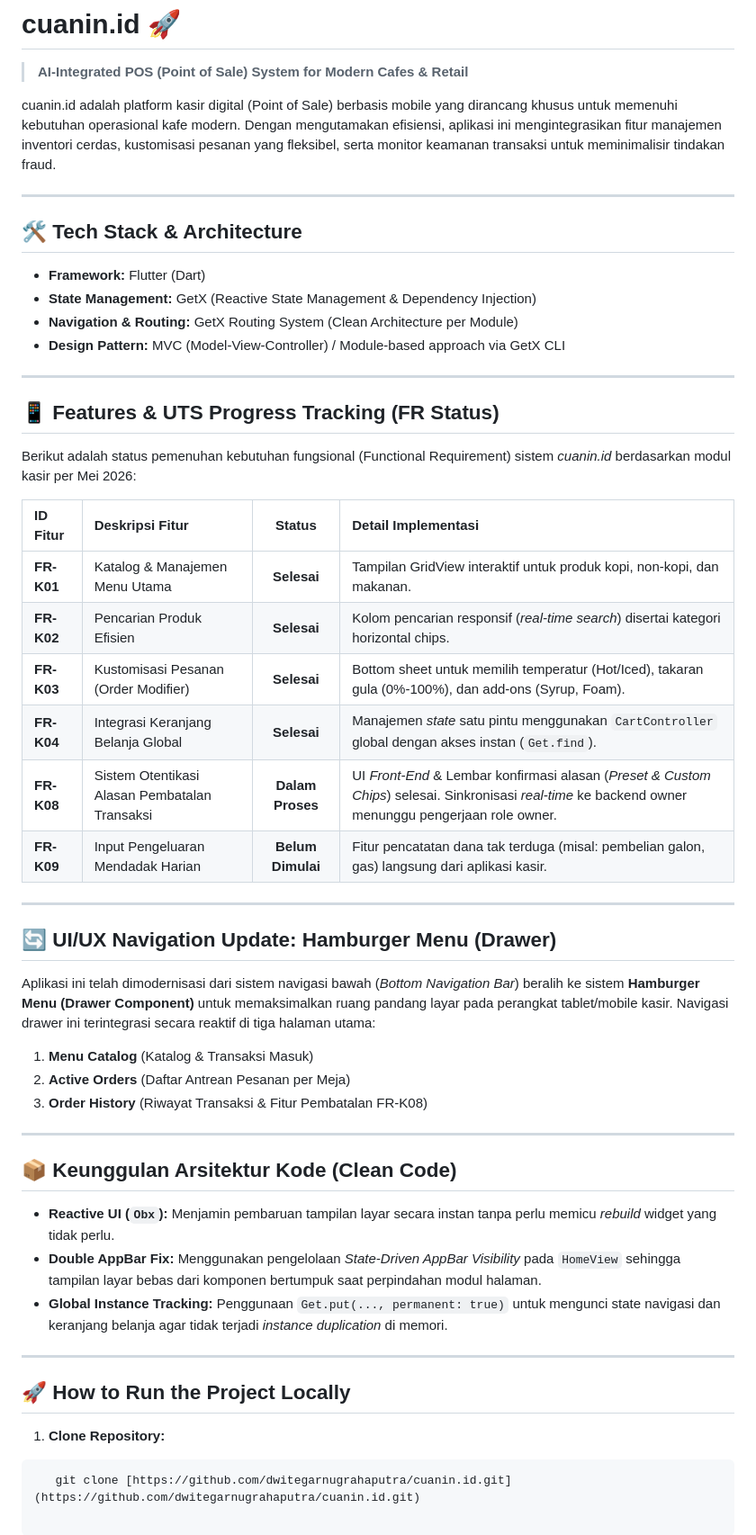
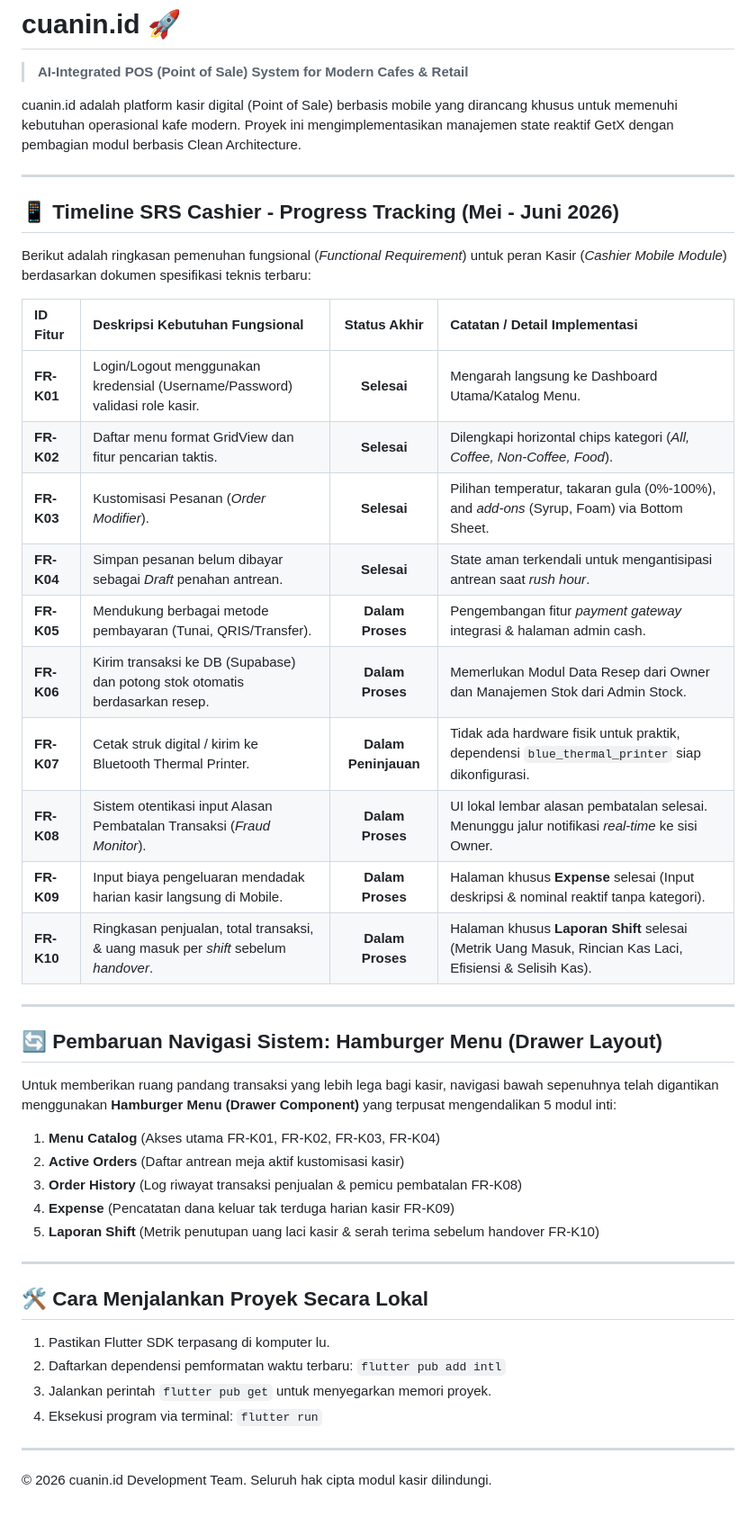
Before and after one commit to dwitegarnugrahaputra/cuanin.id, a Markdown page: README.md, the part around the change. Shown at 90% size. Rendered like a GitHub page.

````diff
--- a/README.md
+++ b/README.md
@@ -1,51 +1,44 @@
 # cuanin.id 🚀
 > **AI-Integrated POS (Point of Sale) System for Modern Cafes & Retail**
 
-cuanin.id adalah platform kasir digital (Point of Sale) berbasis mobile yang dirancang khusus untuk memenuhi kebutuhan operasional kafe modern. Dengan mengutamakan efisiensi, aplikasi ini mengintegrasikan fitur manajemen inventori cerdas, kustomisasi pesanan yang fleksibel, serta monitor keamanan transaksi untuk meminimalisir tindakan fraud.
+cuanin.id adalah platform kasir digital (Point of Sale) berbasis mobile yang dirancang khusus untuk memenuhi kebutuhan operasional kafe modern. Proyek ini mengimplementasikan manajemen state reaktif GetX dengan pembagian modul berbasis Clean Architecture.
 
 ---
 
-## 🛠️ Tech Stack & Architecture
-* **Framework:** Flutter (Dart)
-* **State Management:** GetX (Reactive State Management & Dependency Injection)
-* **Navigation & Routing:** GetX Routing System (Clean Architecture per Module)
-* **Design Pattern:** MVC (Model-View-Controller) / Module-based approach via GetX CLI
+## 📱 Timeline SRS Cashier - Progress Tracking (Mei - Juni 2026)
+
+Berikut adalah ringkasan pemenuhan fungsional (*Functional Requirement*) untuk peran Kasir (*Cashier Mobile Module*) berdasarkan dokumen spesifikasi teknis terbaru:
+
+| ID Fitur | Deskripsi Kebutuhan Fungsional | Status Akhir | Catatan / Detail Implementasi |
+| :--- | :--- | :---: | :--- |
+| **FR-K01** | Login/Logout menggunakan kredensial (Username/Password) validasi role kasir. | **Selesai** | Mengarah langsung ke Dashboard Utama/Katalog Menu. |
+| **FR-K02** | Daftar menu format GridView dan fitur pencarian taktis. | **Selesai** | Dilengkapi horizontal chips kategori (*All, Coffee, Non-Coffee, Food*). |
+| **FR-K03** | Kustomisasi Pesanan (*Order Modifier*). | **Selesai** | Pilihan temperatur, takaran gula (0%-100%), and *add-ons* (Syrup, Foam) via Bottom Sheet. |
+| **FR-K04** | Simpan pesanan belum dibayar sebagai *Draft* penahan antrean. | **Selesai** | State aman terkendali untuk mengantisipasi antrean saat *rush hour*. |
+| **FR-K05** | Mendukung berbagai metode pembayaran (Tunai, QRIS/Transfer). | **Dalam Proses** | Pengembangan fitur *payment gateway* integrasi & halaman admin cash. |
+| **FR-K06** | Kirim transaksi ke DB (Supabase) dan potong stok otomatis berdasarkan resep. | **Dalam Proses** | Memerlukan Modul Data Resep dari Owner dan Manajemen Stok dari Admin Stock. |
+| **FR-K07** | Cetak struk digital / kirim ke Bluetooth Thermal Printer. | **Dalam Peninjauan** | Tidak ada hardware fisik untuk praktik, dependensi `blue_thermal_printer` siap dikonfigurasi. |
+| **FR-K08** | Sistem otentikasi input Alasan Pembatalan Transaksi (*Fraud Monitor*). | **Dalam Proses** | UI lokal lembar alasan pembatalan selesai. Menunggu jalur notifikasi *real-time* ke sisi Owner. |
+| **FR-K09** | Input biaya pengeluaran mendadak harian kasir langsung di Mobile. | **Dalam Proses** | Halaman khusus **Expense** selesai (Input deskripsi & nominal reaktif tanpa kategori). |
+| **FR-K10** | Ringkasan penjualan, total transaksi, & uang masuk per *shift* sebelum *handover*. | **Dalam Proses** | Halaman khusus **Laporan Shift** selesai (Metrik Uang Masuk, Rincian Kas Laci, Efisiensi & Selisih Kas). |
 
 ---
 
-## 📱 Features & UTS Progress Tracking (FR Status)
-
-Berikut adalah status pemenuhan kebutuhan fungsional (Functional Requirement) sistem *cuanin.id* berdasarkan modul kasir per Mei 2026:
-
-| ID Fitur | Deskripsi Fitur | Status | Detail Implementasi |
-| :--- | :--- | :---: | :--- |
-| **FR-K01** | Katalog & Manajemen Menu Utama | **Selesai** | Tampilan GridView interaktif untuk produk kopi, non-kopi, dan makanan. |
-| **FR-K02** | Pencarian Produk Efisien | **Selesai** | Kolom pencarian responsif (*real-time search*) disertai kategori horizontal chips. |
-| **FR-K03** | Kustomisasi Pesanan (Order Modifier) | **Selesai** | Bottom sheet untuk memilih temperatur (Hot/Iced), takaran gula (0%-100%), dan add-ons (Syrup, Foam). |
-| **FR-K04** | Integrasi Keranjang Belanja Global | **Selesai** | Manajemen *state* satu pintu menggunakan `CartController` global dengan akses instan (`Get.find`). |
-| **FR-K08** | Sistem Otentikasi Alasan Pembatalan Transaksi | **Dalam Proses** | UI *Front-End* & Lembar konfirmasi alasan (*Preset & Custom Chips*) selesai. Sinkronisasi *real-time* ke backend owner menunggu pengerjaan role owner. |
-| **FR-K09** | Input Pengeluaran Mendadak Harian | **Belum Dimulai**| Fitur pencatatan dana tak terduga (misal: pembelian galon, gas) langsung dari aplikasi kasir. |
+## 🔄 Pembaruan Navigasi Sistem: Hamburger Menu (Drawer Layout)
+Untuk memberikan ruang pandang transaksi yang lebih lega bagi kasir, navigasi bawah sepenuhnya telah digantikan menggunakan **Hamburger Menu (Drawer Component)** yang terpusat mengendalikan 5 modul inti:
+1. **Menu Catalog** (Akses utama FR-K01, FR-K02, FR-K03, FR-K04)
+2. **Active Orders** (Daftar antrean meja aktif kustomisasi kasir)
+3. **Order History** (Log riwayat transaksi penjualan & pemicu pembatalan FR-K08)
+4. **Expense** (Pencatatan dana keluar tak terduga harian kasir FR-K09)
+5. **Laporan Shift** (Metrik penutupan uang laci kasir & serah terima sebelum handover FR-K10)
 
 ---
 
-## 🔄 UI/UX Navigation Update: Hamburger Menu (Drawer)
-Aplikasi ini telah dimodernisasi dari sistem navigasi bawah (*Bottom Navigation Bar*) beralih ke sistem **Hamburger Menu (Drawer Component)** untuk memaksimalkan ruang pandang layar pada perangkat tablet/mobile kasir.
-Navigasi drawer ini terintegrasi secara reaktif di tiga halaman utama:
-1. **Menu Catalog** (Katalog & Transaksi Masuk)
-2. **Active Orders** (Daftar Antrean Pesanan per Meja)
-3. **Order History** (Riwayat Transaksi & Fitur Pembatalan FR-K08)
+## 🛠️ Cara Menjalankan Proyek Secara Lokal
+1. Pastikan Flutter SDK terpasang di komputer lu.
+2. Daftarkan dependensi pemformatan waktu terbaru: `flutter pub add intl`
+3. Jalankan perintah `flutter pub get` untuk menyegarkan memori proyek.
+4. Eksekusi program via terminal: `flutter run`
 
 ---
-
-## 📦 Keunggulan Arsitektur Kode (Clean Code)
-* **Reactive UI (`Obx`):** Menjamin pembaruan tampilan layar secara instan tanpa perlu memicu *rebuild* widget yang tidak perlu.
-* **Double AppBar Fix:** Menggunakan pengelolaan *State-Driven AppBar Visibility* pada `HomeView` sehingga tampilan layar bebas dari komponen bertumpuk saat perpindahan modul halaman.
-* **Global Instance Tracking:** Penggunaan `Get.put(..., permanent: true)` untuk mengunci state navigasi dan keranjang belanja agar tidak terjadi *instance duplication* di memori.
-
----
-
-## 🚀 How to Run the Project Locally
-
-1. **Clone Repository:**
-```bash
-   git clone [https://github.com/dwitegarnugrahaputra/cuanin.id.git](https://github.com/dwitegarnugrahaputra/cuanin.id.git)
+© 2026 cuanin.id Development Team. Seluruh hak cipta modul kasir dilindungi.
````
